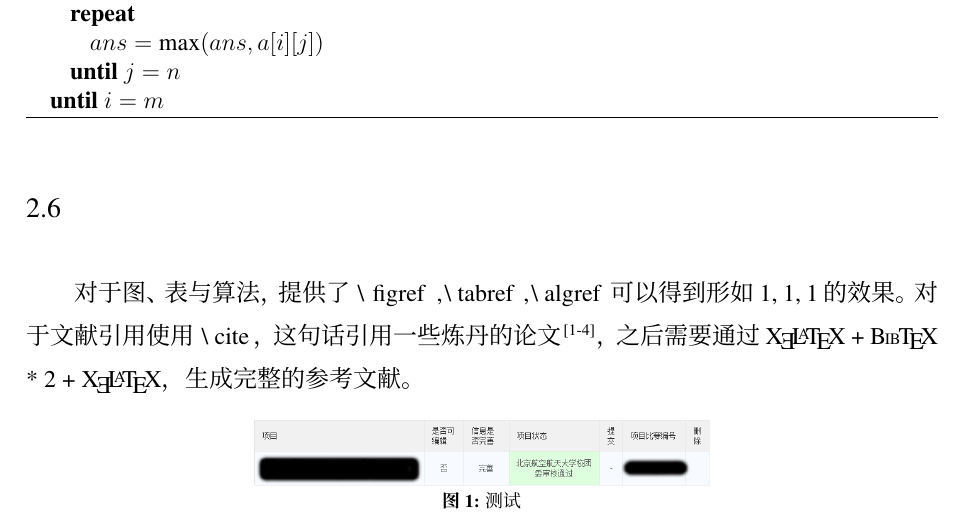
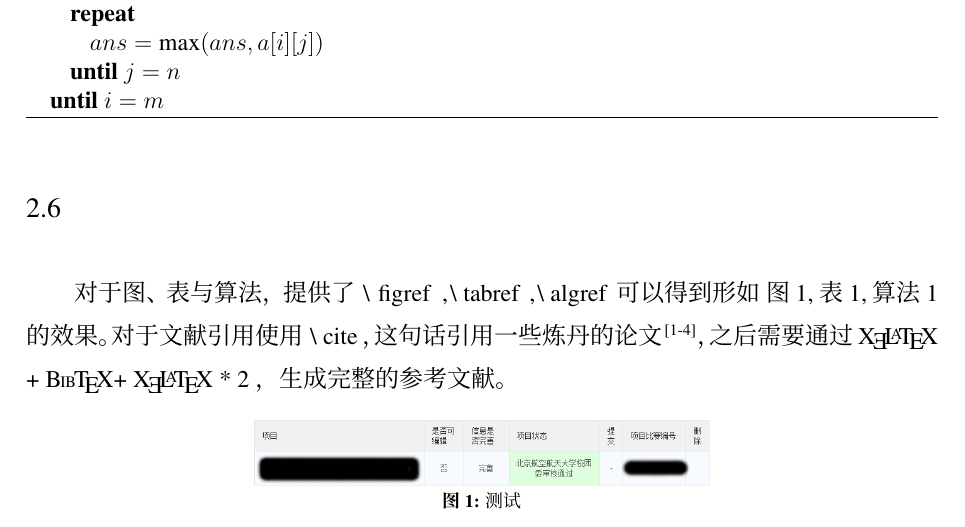
Before and after one commit to PannenetsF/FRB-Template-New, a LaTeX document (frb.tex): part of page 6 of 9, cut so that both start at the same text. Compiled offline with XeLaTeX; a missing font is replaced by an installed copy or a similar font.

Commit message:
add instructions

```diff
--- a/frb.tex
+++ b/frb.tex
@@ -86,8 +86,8 @@ With China aviation pioneer Mr Fung Joe guey named Beijing university of aeronau
 
 \subsection{引用}
 
-对于图、表与算法，提供了 \lstinline{\figref} ,\lstinline{\tabref} ,\lstinline{\algref} 可以得到形如 \ref{fig:test}, \ref{sheet:ft}, \ref{alg:array} 的效果。
-对于文献引用使用 \lstinline{\cite}，这句话引用一些炼丹的论文 \cite{ghostnet,parashar2017scnn,park2017scale,abok}，之后需要通过 \hologo{XeLaTeX} + \hologo{BibTeX} * 2 + \hologo{XeLaTeX}，生成完整的参考文献。
+对于图、表与算法，提供了 \lstinline{\figref} ,\lstinline{\tabref} ,\lstinline{\algref} 可以得到形如 \figref{fig:test}, \tabref{sheet:ft}, \algref{alg:array} 的效果。
+对于文献引用使用 \lstinline{\cite}，这句话引用一些炼丹的论文 \cite{ghostnet,parashar2017scnn,park2017scale,abok}，之后需要通过 \hologo{XeLaTeX} + \hologo{BibTeX}+ \hologo{XeLaTeX} * 2 ，生成完整的参考文献。
 
 
 \begin{figure}[htb]\footnotesize
```
Also changed, not shown: README.md, figures/NEURAL ARCHITECTURE SEARCH WITH.pdf (deleted), frb.pdf, 3 other files.
